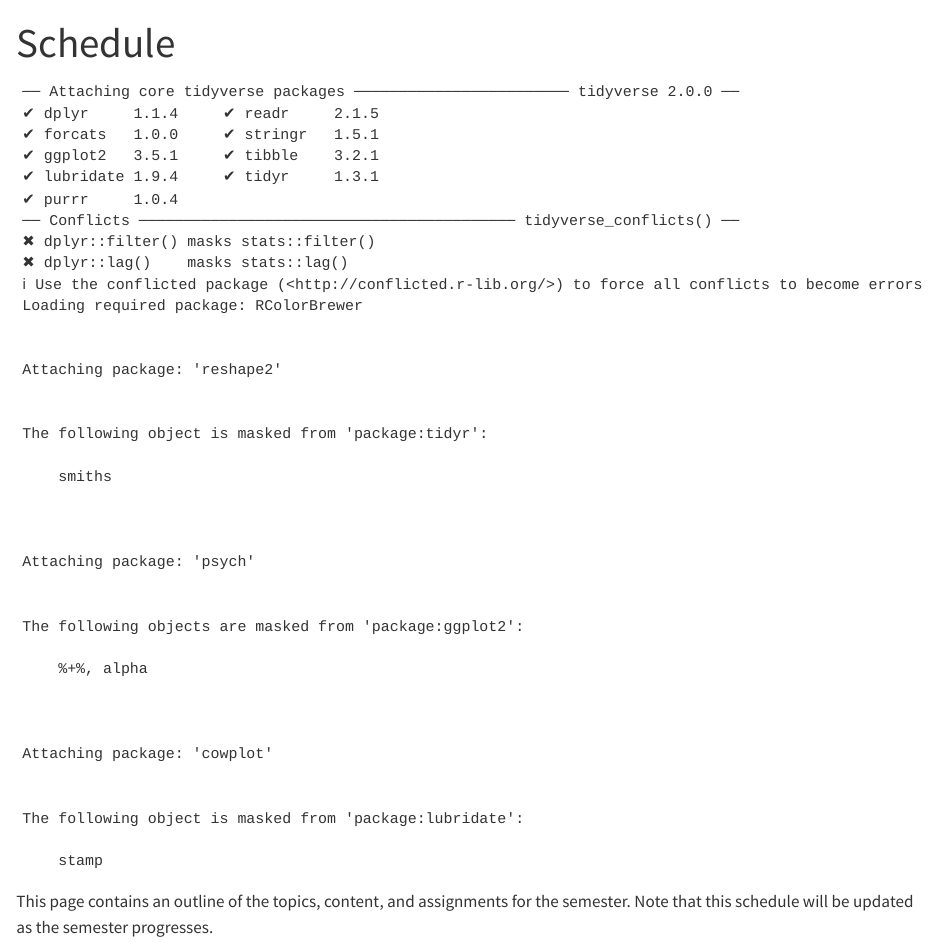
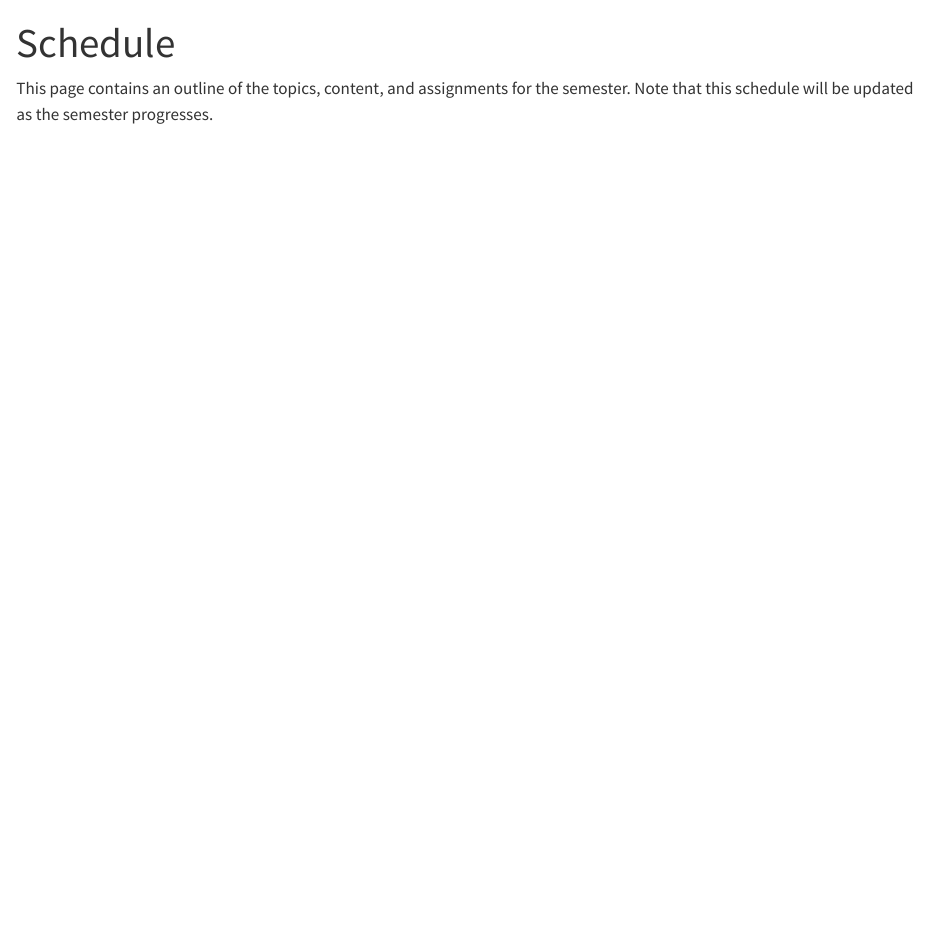
Before and after one commit to jbryer/IS382-2026-Fall, a Quarto document (schedule.qmd): the page in a window 1100 px wide, from its top. Rendered offline with R 4.5, knitr and Pandoc in place of Quarto, with nearby package versions; some code elsewhere in the file could not run offline.

Commit message:
Fixed schedule.

````diff
--- a/schedule.qmd
+++ b/schedule.qmd
@@ -5,7 +5,7 @@
   chunk_output_type: console
 ---
 
-```{r, echo=FALSE, results='hide'}
+```{r, echo=FALSE, results='hide', message=FALSE, warning=FALSE}
 source('config.R')
 ```
 
````
Also changed, not shown: docs/search.json, 3 other files.
